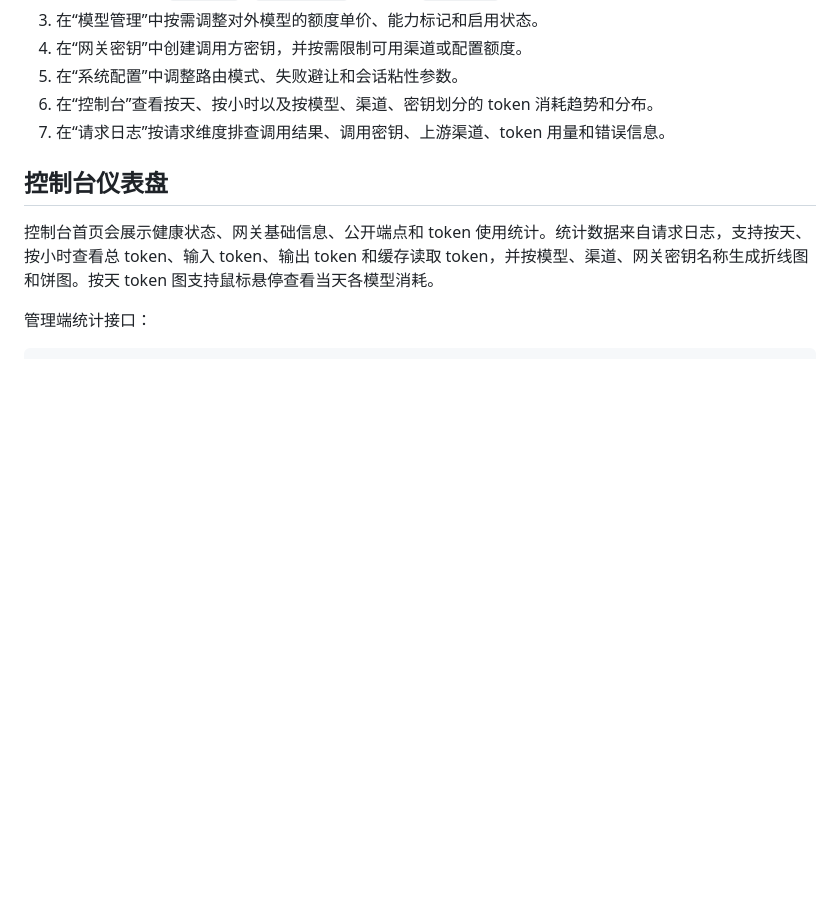
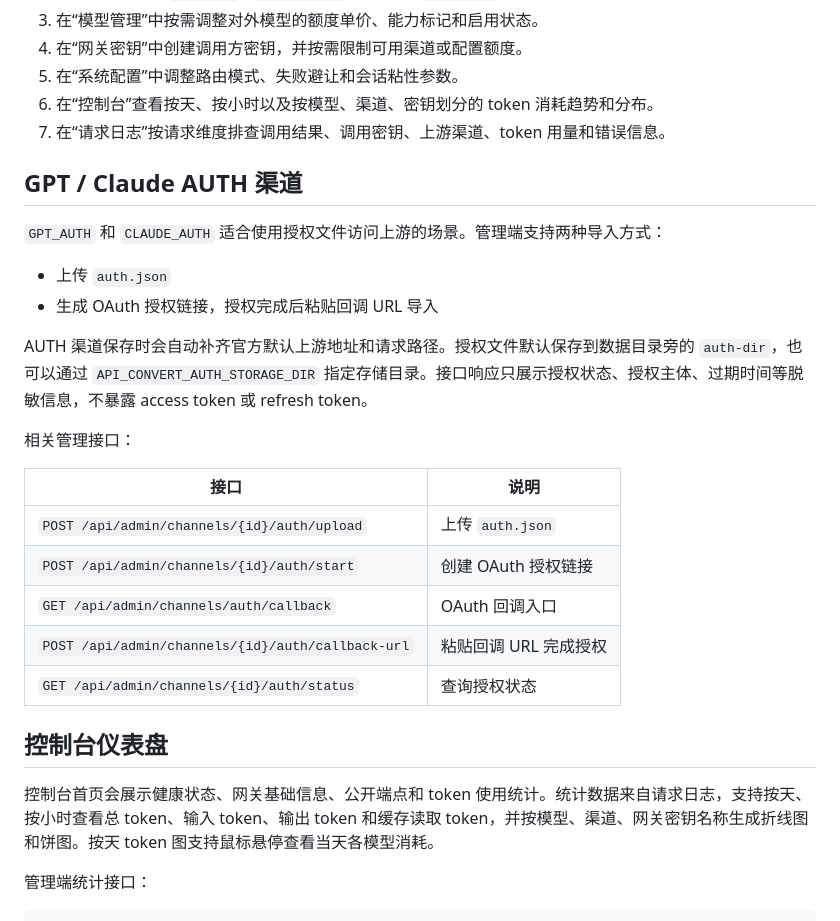
Before and after one commit to helloAping/api-convert, a Markdown page: README.md, the part around one of its changes. Drawn GitHub-style; blank space fills up the shorter version.

```diff
--- a/README.md
+++ b/README.md
@@ -165,6 +195,25 @@ curl -X POST http://localhost:8080/v1/responses \
 5. 在“系统配置”中调整路由模式、失败避让和会话粘性参数。
 6. 在“控制台”查看按天、按小时以及按模型、渠道、密钥划分的 token 消耗趋势和分布。
 7. 在“请求日志”按请求维度排查调用结果、调用密钥、上游渠道、token 用量和错误信息。
+
+## GPT / Claude AUTH 渠道
+
+`GPT_AUTH` 和 `CLAUDE_AUTH` 适合使用授权文件访问上游的场景。管理端支持两种导入方式：
+
+- 上传 `auth.json`
+- 生成 OAuth 授权链接，授权完成后粘贴回调 URL 导入
+
+AUTH 渠道保存时会自动补齐官方默认上游地址和请求路径。授权文件默认保存到数据目录旁的 `auth-dir`，也可以通过 `API_CONVERT_AUTH_STORAGE_DIR` 指定存储目录。接口响应只展示授权状态、授权主体、过期时间等脱敏信息，不暴露 access token 或 refresh token。
+
+相关管理接口：
+
+| 接口 | 说明 |
+|---|---|
+| `POST /api/admin/channels/{id}/auth/upload` | 上传 `auth.json` |
+| `POST /api/admin/channels/{id}/auth/start` | 创建 OAuth 授权链接 |
+| `GET /api/admin/channels/auth/callback` | OAuth 回调入口 |
+| `POST /api/admin/channels/{id}/auth/callback-url` | 粘贴回调 URL 完成授权 |
+| `GET /api/admin/channels/{id}/auth/status` | 查询授权状态 |
 
 ## 控制台仪表盘
 
```
Also changed, not shown: other parts of README.md (+30 -0 lines), README_EN.md (added, +311 -0 lines).
